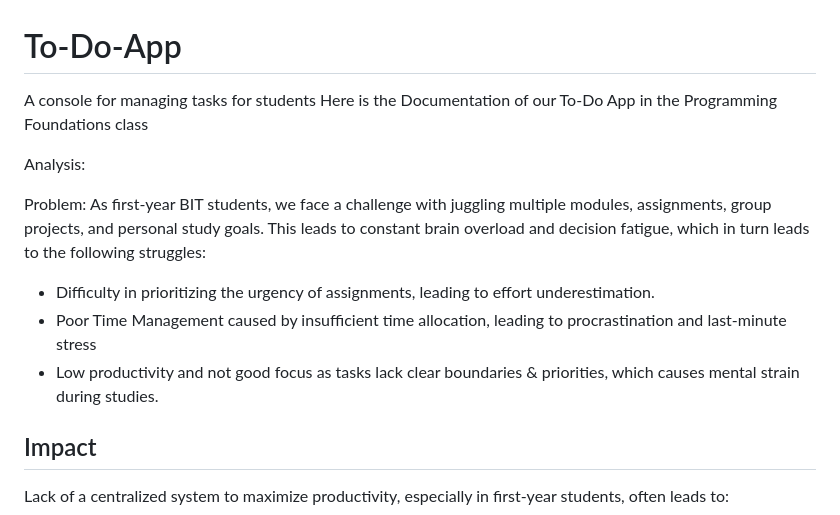
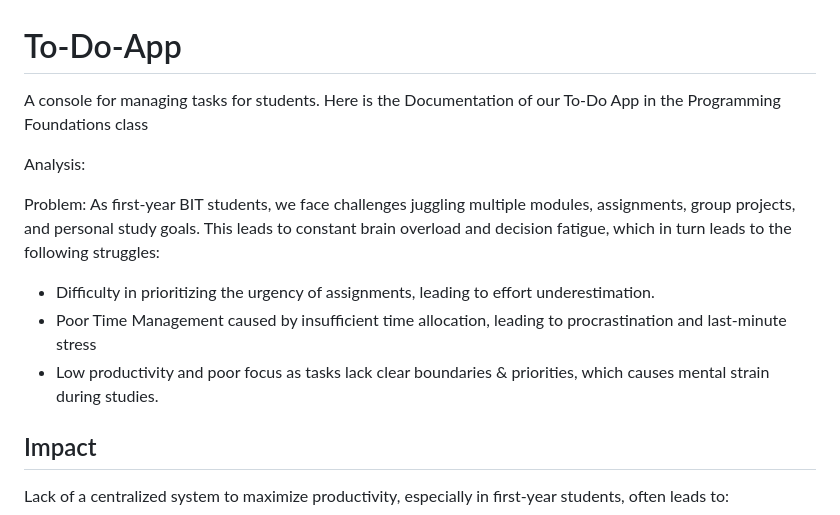
Before and after one commit to ElpiLab/To-Do-App, a Markdown page: README.md, the part around the change printed below. Rendered like a GitHub page.

Commit message:
Update README.md
Revision

```diff
--- a/README.md
+++ b/README.md
@@ -1,15 +1,15 @@
 # To-Do-App
 
-A console for managing tasks for students
+A console for managing tasks for students.
 Here is the Documentation of our To-Do App in the Programming Foundations class
 
 Analysis:
 
-Problem: As first-year BIT students, we face a challenge with juggling multiple modules, assignments, group projects, and personal study goals. This leads to constant brain overload and decision fatigue, which in turn leads to the following struggles:
+Problem: As first-year BIT students, we face challenges juggling multiple modules, assignments, group projects, and personal study goals. This leads to constant brain overload and decision fatigue, which in turn leads to the following struggles:
 
 - Difficulty in prioritizing the urgency of assignments, leading to effort underestimation.
 - Poor Time Management caused by insufficient time allocation, leading to procrastination and last-minute stress
-- Low productivity and not good focus as tasks lack clear boundaries & priorities, which causes mental strain during studies.
+- Low productivity and poor focus as tasks lack clear boundaries & priorities, which causes mental strain during studies.
 
 ## Impact
 
```
Also changed, not shown: other parts of README.md (+3 -3 lines).
